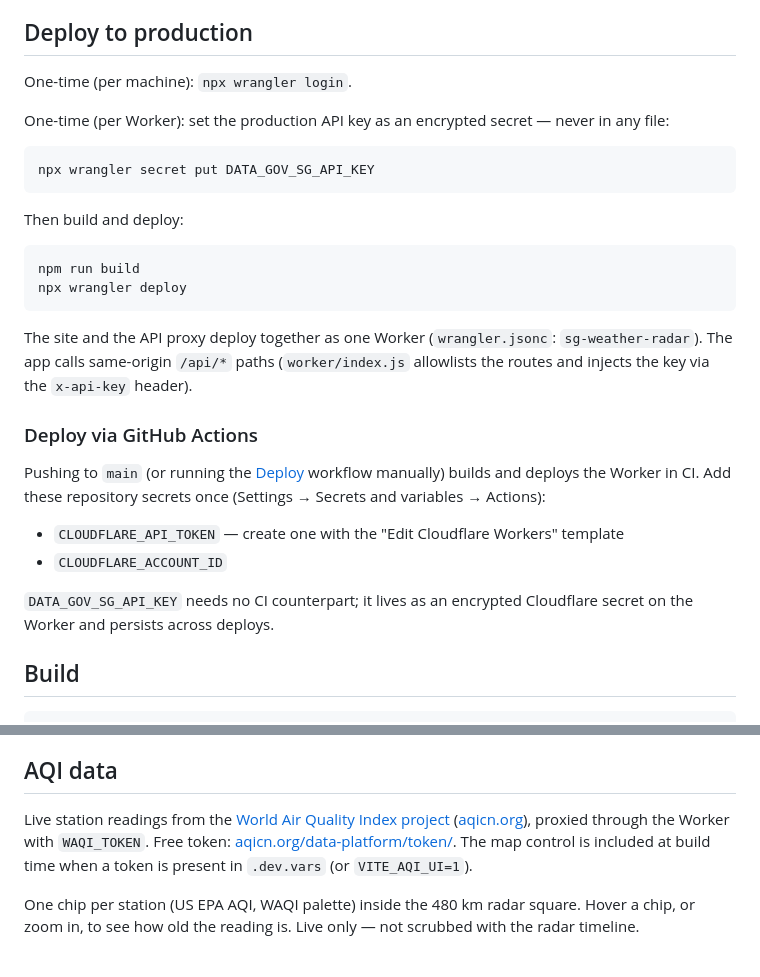
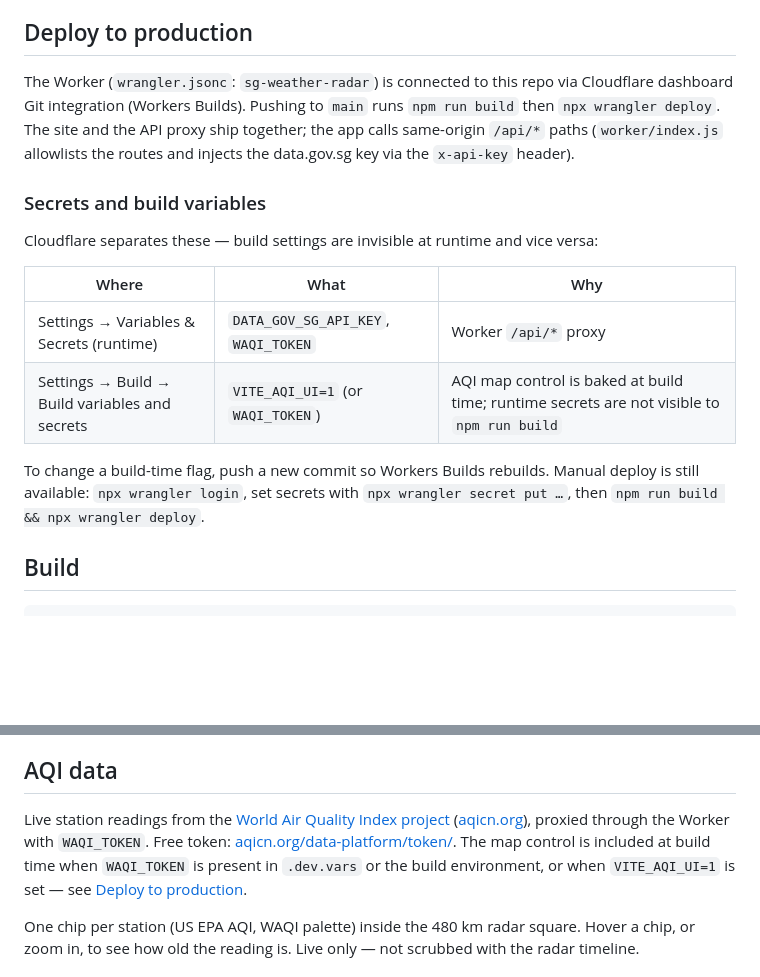
Before and after one commit to cheeaun/sg-weather-radar, a Markdown page: README.md, 2 parts joined by grey strips. GitHub-like rendering; blank space fills up the shorter version.

Commit message:
Document Cloudflare dashboard deploys and AQI build-time gate

````diff
--- a/README.md
+++ b/README.md
@@ -55,29 +55,18 @@ Data from data.gov.sg is covered by the [Singapore Open Data Licence](https://da
 
 ## Deploy to production
 
-One-time (per machine): `npx wrangler login`.
+The Worker (`wrangler.jsonc`: `sg-weather-radar`) is connected to this repo via Cloudflare dashboard Git integration (Workers Builds). Pushing to `main` runs `npm run build` then `npx wrangler deploy`. The site and the API proxy ship together; the app calls same-origin `/api/*` paths (`worker/index.js` allowlists the routes and injects the data.gov.sg key via the `x-api-key` header).
 
-One-time (per Worker): set the production API key as an encrypted secret — never in any file:
-```sh
-npx wrangler secret put DATA_GOV_SG_API_KEY
-```
+### Secrets and build variables
 
-Then build and deploy:
-```sh
-npm run build
-npx wrangler deploy
-```
+Cloudflare separates these — build settings are invisible at runtime and vice versa:
 
-The site and the API proxy deploy together as one Worker (`wrangler.jsonc`: `sg-weather-radar`). The app calls same-origin `/api/*` paths (`worker/index.js` allowlists the routes and injects the key via the `x-api-key` header).
+| Where | What | Why |
+| --- | --- | --- |
+| Settings → Variables & Secrets (runtime) | `DATA_GOV_SG_API_KEY`, `WAQI_TOKEN` | Worker `/api/*` proxy |
+| Settings → Build → Build variables and secrets | `VITE_AQI_UI=1` (or `WAQI_TOKEN`) | AQI map control is baked at build time; runtime secrets are not visible to `npm run build` |
 
-### Deploy via GitHub Actions
-
-Pushing to `main` (or running the [Deploy](.github/workflows/deploy.yml) workflow manually) builds and deploys the Worker in CI. Add these repository secrets once (Settings → Secrets and variables → Actions):
-
-- `CLOUDFLARE_API_TOKEN` — create one with the "Edit Cloudflare Workers" template
-- `CLOUDFLARE_ACCOUNT_ID`
-
-`DATA_GOV_SG_API_KEY` needs no CI counterpart; it lives as an encrypted Cloudflare secret on the Worker and persists across deploys.
+To change a build-time flag, push a new commit so Workers Builds rebuilds. Manual deploy is still available: `npx wrangler login`, set secrets with `npx wrangler secret put …`, then `npm run build && npx wrangler deploy`.
 
 ## Build
 
@@ -108,7 +97,7 @@ This rebuilds `rain-pixels.json` and `areas-idx.json`. Rerun it when updating th
 
 ## AQI data
 
-Live station readings from the [World Air Quality Index project](https://waqi.info) ([aqicn.org](https://aqicn.org/api/)), proxied through the Worker with `WAQI_TOKEN`. Free token: [aqicn.org/data-platform/token/](https://aqicn.org/data-platform/token/). The map control is included at build time when a token is present in `.dev.vars` (or `VITE_AQI_UI=1`).
+Live station readings from the [World Air Quality Index project](https://waqi.info) ([aqicn.org](https://aqicn.org/api/)), proxied through the Worker with `WAQI_TOKEN`. Free token: [aqicn.org/data-platform/token/](https://aqicn.org/data-platform/token/). The map control is included at build time when `WAQI_TOKEN` is present in `.dev.vars` or the build environment, or when `VITE_AQI_UI=1` is set — see [Deploy to production](#deploy-to-production).
 
 One chip per station (US EPA AQI, WAQI palette) inside the 480 km radar square. Hover a chip, or zoom in, to see how old the reading is. Live only — not scrubbed with the radar timeline.
 
````
Also changed, not shown: AGENTS.md (+2 -2 lines).
